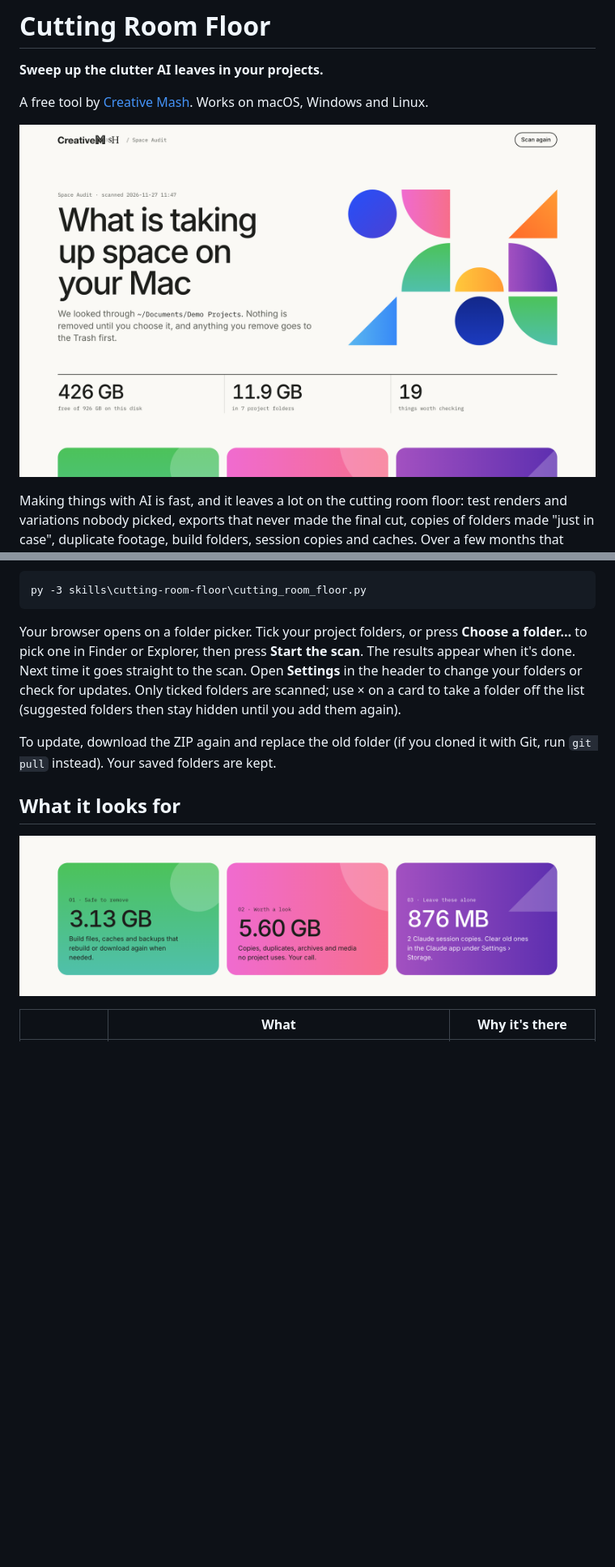
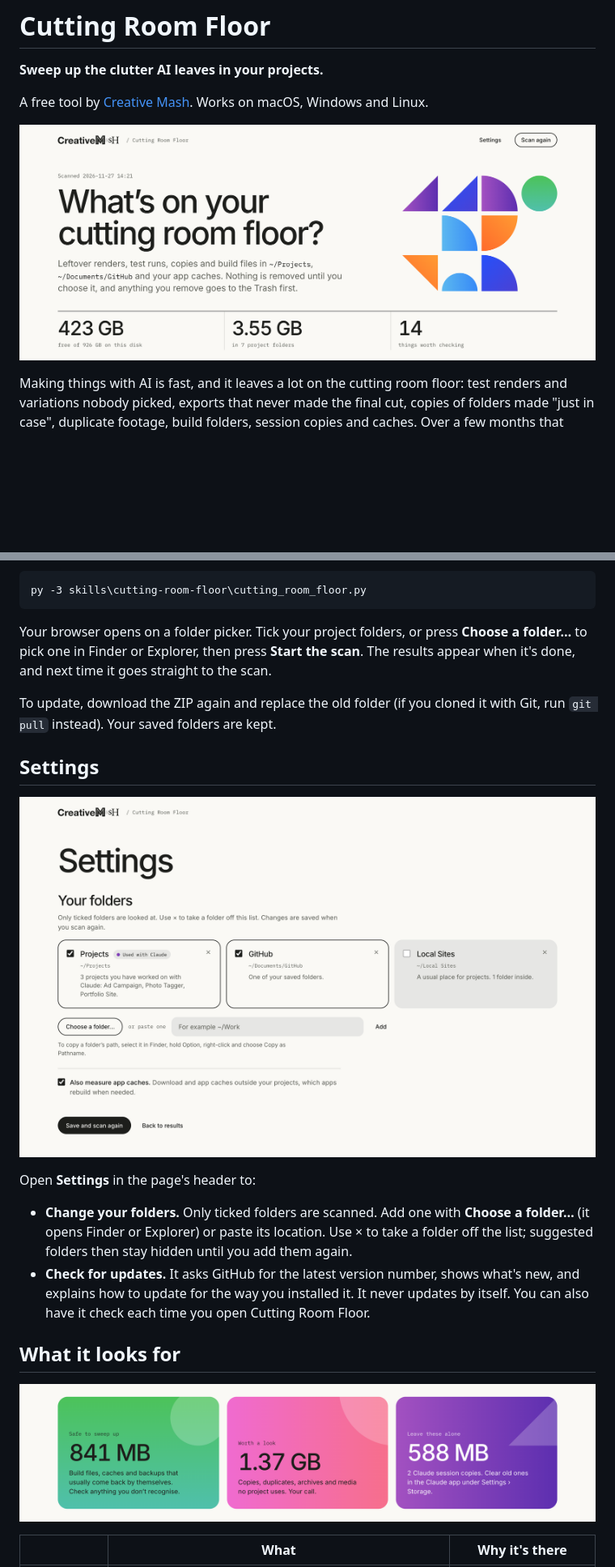
Before and after one commit to CreativeMash/cutting-room-floor, a Markdown page: README.md, 2 parts joined by grey strips. Shown at 81% size. Drawn GitHub-style; pictures changed too: screenshots/01-hero.png, screenshots/02-summary-cards.png, screenshots/03-settings.png (added); blank space fills up the shorter version.

````diff
--- a/README.md
+++ b/README.md
@@ -60,9 +60,18 @@ python3 skills/cutting-room-floor/cutting_room_floor.py
 py -3 skills\cutting-room-floor\cutting_room_floor.py
 ```
 
-Your browser opens on a folder picker. Tick your project folders, or press **Choose a folder…** to pick one in Finder or Explorer, then press **Start the scan**. The results appear when it's done. Next time it goes straight to the scan. Open **Settings** in the header to change your folders or check for updates. Only ticked folders are scanned; use × on a card to take a folder off the list (suggested folders then stay hidden until you add them again).
+Your browser opens on a folder picker. Tick your project folders, or press **Choose a folder…** to pick one in Finder or Explorer, then press **Start the scan**. The results appear when it's done, and next time it goes straight to the scan.
 
 To update, download the ZIP again and replace the old folder (if you cloned it with Git, run `git pull` instead). Your saved folders are kept.
+
+## Settings
+
+![Settings: your folders and updates](screenshots/03-settings.png)
+
+Open **Settings** in the page's header to:
+
+- **Change your folders.** Only ticked folders are scanned. Add one with **Choose a folder…** (it opens Finder or Explorer) or paste its location. Use × to take a folder off the list; suggested folders then stay hidden until you add them again.
+- **Check for updates.** It asks GitHub for the latest version number, shows what's new, and explains how to update for the way you installed it. It never updates by itself. You can also have it check each time you open Cutting Room Floor.
 
 ## What it looks for
 
````
Also changed, not shown: other parts of README.md (+2 -1 lines), CHANGELOG.md (+5 -0 lines), screenshots/04-choose-what-to-keep.png, 1 other file.
